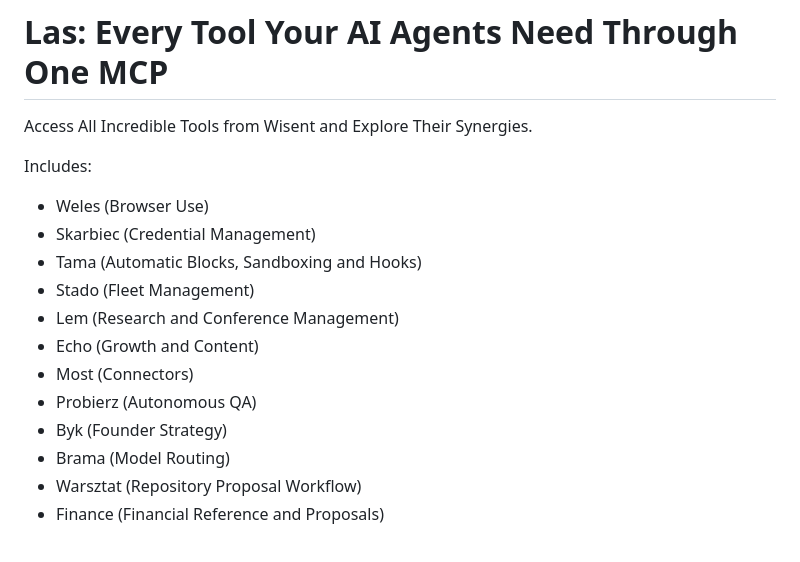
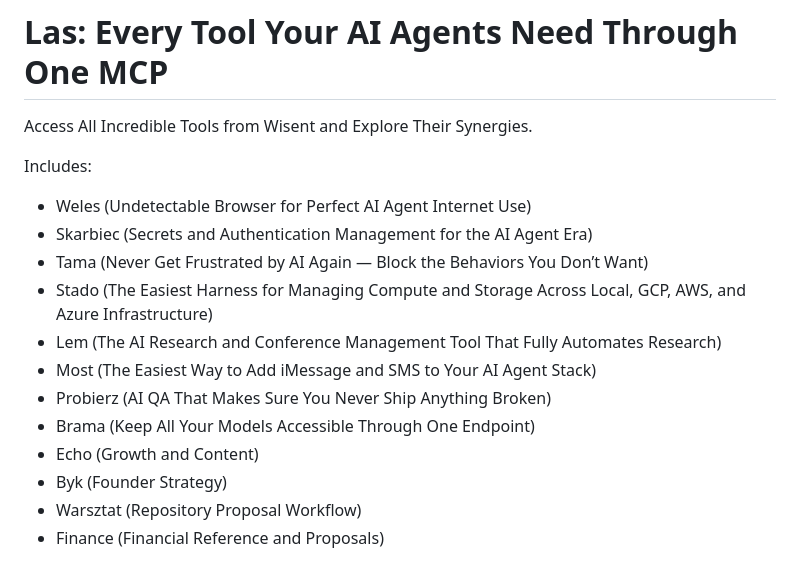
Before and after one commit to wisent-ai/las, a Markdown page: README.md, the part around the change. Rendered like a GitHub page.

Commit message:
List each federated tool by the tagline it actually carries
The list described each tool in words invented for this page. Eight of them already carry a tagline in their own README title, and those are the words a reader will meet everywhere else, so the list now quotes them verbatim: Weles, Skarbiec, Tama, Stado, Lem, Most, Probierz and Brama.

Echo, Byk, Warsztat and Finance have no tagline in their titles yet and keep a short role descriptor until they do.

```diff
--- a/README.md
+++ b/README.md
@@ -14,16 +14,16 @@ Access All Incredible Tools from Wisent and Explore Their Synergies.
 
 Includes:
 
-- Weles (Browser Use)
-- Skarbiec (Credential Management)
-- Tama (Automatic Blocks, Sandboxing and Hooks)
-- Stado (Fleet Management)
-- Lem (Research and Conference Management)
+- Weles (Undetectable Browser for Perfect AI Agent Internet Use)
+- Skarbiec (Secrets and Authentication Management for the AI Agent Era)
+- Tama (Never Get Frustrated by AI Again — Block the Behaviors You Don’t Want)
+- Stado (The Easiest Harness for Managing Compute and Storage Across Local, GCP, AWS, and Azure Infrastructure)
+- Lem (The AI Research and Conference Management Tool That Fully Automates Research)
+- Most (The Easiest Way to Add iMessage and SMS to Your AI Agent Stack)
+- Probierz (AI QA That Makes Sure You Never Ship Anything Broken)
+- Brama (Keep All Your Models Accessible Through One Endpoint)
 - Echo (Growth and Content)
-- Most (Connectors)
-- Probierz (Autonomous QA)
 - Byk (Founder Strategy)
-- Brama (Model Routing)
 - Warsztat (Repository Proposal Workflow)
 - Finance (Financial Reference and Proposals)
 
```
